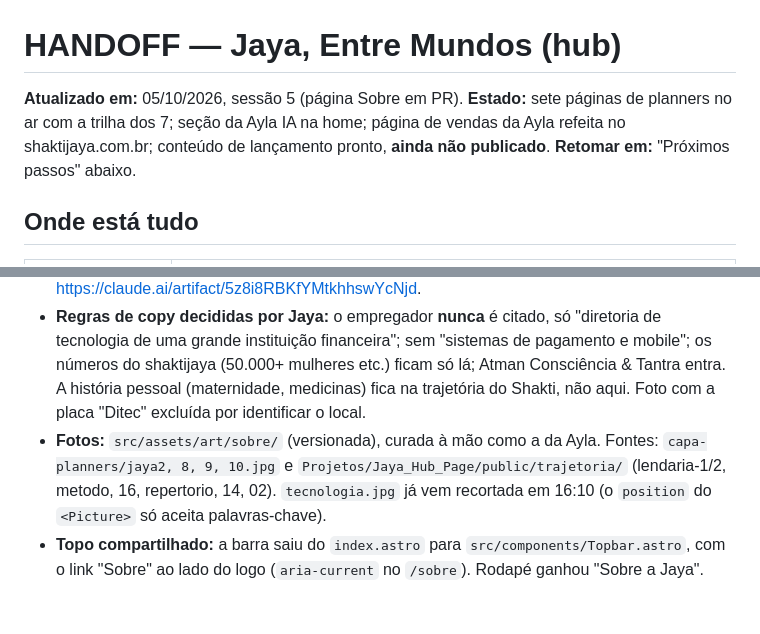
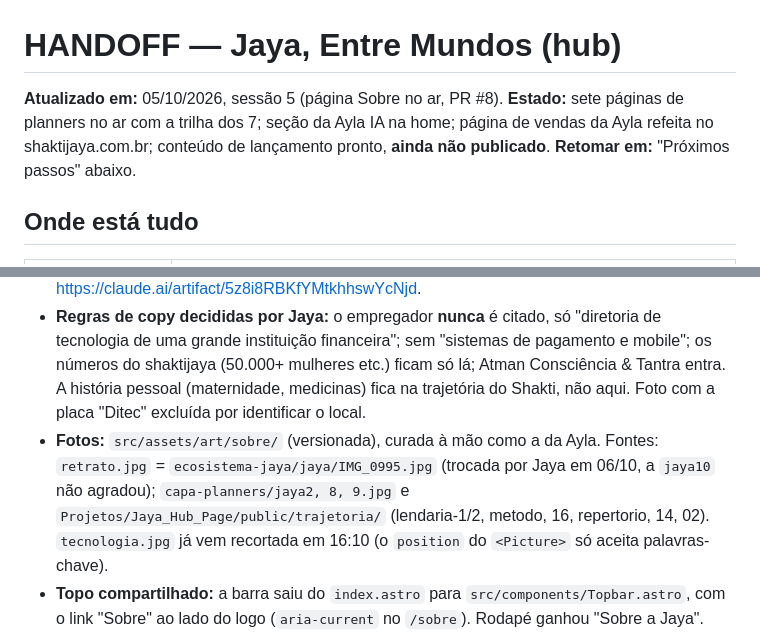
Before and after one commit to ecossistema-jaya/hub-ecossistema, a Markdown page: docs/HANDOFF.md, 2 parts joined by grey strips. Rendered like a GitHub page; blank space fills up the shorter version.

Commit message:
docs(hub): mark the about page as live and record the portrait source
Co-Authored-By: Claude Opus 5.5 <noreply@anthropic.com>

```diff
--- a/docs/HANDOFF.md
+++ b/docs/HANDOFF.md
@@ -1,6 +1,6 @@
 # HANDOFF — Jaya, Entre Mundos (hub)
 
-**Atualizado em:** 05/10/2026, sessão 5 (página Sobre em PR). **Estado:** sete páginas de planners no ar com a trilha dos 7; seção da Ayla IA na home; página de vendas da Ayla refeita no shaktijaya.com.br; conteúdo de lançamento pronto, **ainda não publicado**. **Retomar em:** "Próximos passos" abaixo.
+**Atualizado em:** 05/10/2026, sessão 5 (página Sobre no ar, PR #8). **Estado:** sete páginas de planners no ar com a trilha dos 7; seção da Ayla IA na home; página de vendas da Ayla refeita no shaktijaya.com.br; conteúdo de lançamento pronto, **ainda não publicado**. **Retomar em:** "Próximos passos" abaixo.
 
 ## Onde está tudo
 
@@ -92,7 +92,7 @@ Tudo abaixo está em produção e foi conferido no site publicado.
 
 - **`/sobre`** (`src/pages/sobre.astro`): página profissional dos dois mundos. Abertura com retrato em arco, "Dois repertórios" (Tecnologia e IA · Terapia e presença) separados pela costura "entre", citação, faixa teal "O que nasceu desse encontro" (5 Elementos → quiz, Ayla → `/#ayla`, Claude do Zero), galeria de 8 fotos e fechamento que leva à trajetória completa em `shaktijaya.com.br/trajetoria`. Protótipo aprovado: https://claude.ai/artifact/5z8i8RBKfYMtkhhswYcNjd.
 - **Regras de copy decididas por Jaya:** o empregador **nunca** é citado, só "diretoria de tecnologia de uma grande instituição financeira"; sem "sistemas de pagamento e mobile"; os números do shaktijaya (50.000+ mulheres etc.) ficam só lá; Atman Consciência & Tantra entra. A história pessoal (maternidade, medicinas) fica na trajetória do Shakti, não aqui. Foto com a placa "Ditec" excluída por identificar o local.
-- **Fotos:** `src/assets/art/sobre/` (versionada), curada à mão como a da Ayla. Fontes: `capa-planners/jaya2, 8, 9, 10.jpg` e `Projetos/Jaya_Hub_Page/public/trajetoria/` (lendaria-1/2, metodo, 16, repertorio, 14, 02). `tecnologia.jpg` já vem recortada em 16:10 (o `position` do `<Picture>` só aceita palavras-chave).
+- **Fotos:** `src/assets/art/sobre/` (versionada), curada à mão como a da Ayla. Fontes: `retrato.jpg` = `ecosistema-jaya/jaya/IMG_0995.jpg` (trocada por Jaya em 06/10, a `jaya10` não agradou); `capa-planners/jaya2, 8, 9.jpg` e `Projetos/Jaya_Hub_Page/public/trajetoria/` (lendaria-1/2, metodo, 16, repertorio, 14, 02). `tecnologia.jpg` já vem recortada em 16:10 (o `position` do `<Picture>` só aceita palavras-chave).
 - **Topo compartilhado:** a barra saiu do `index.astro` para `src/components/Topbar.astro`, com o link "Sobre" ao lado do logo (`aria-current` no `/sobre`). Rodapé ganhou "Sobre a Jaya".
 - **Verificado local:** `astro check` 0 erros; Lighthouse mobile do `/sobre` 99 · 100 · 100 · 100, LCP 1,8 s, CLS 0; sem rolagem lateral em 390 px e 1440 px, claro e escuro.
 
```
